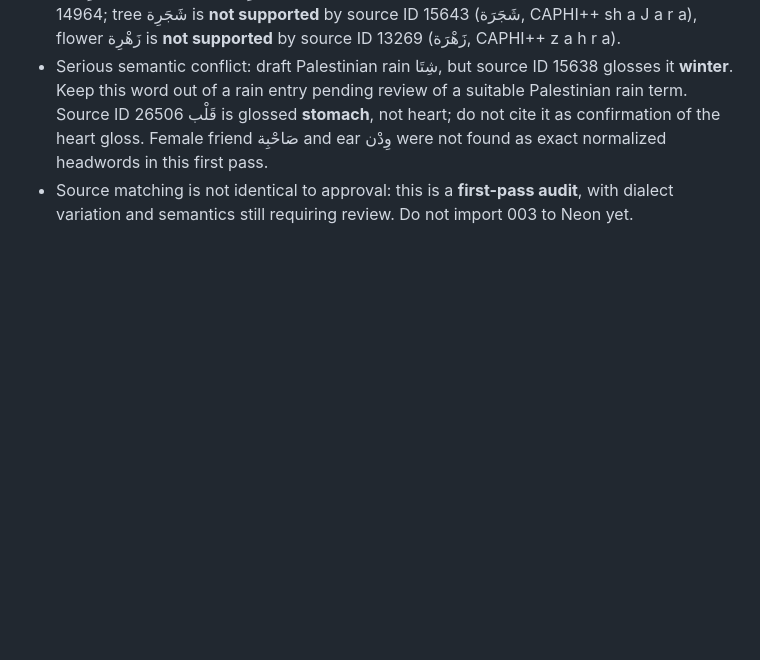
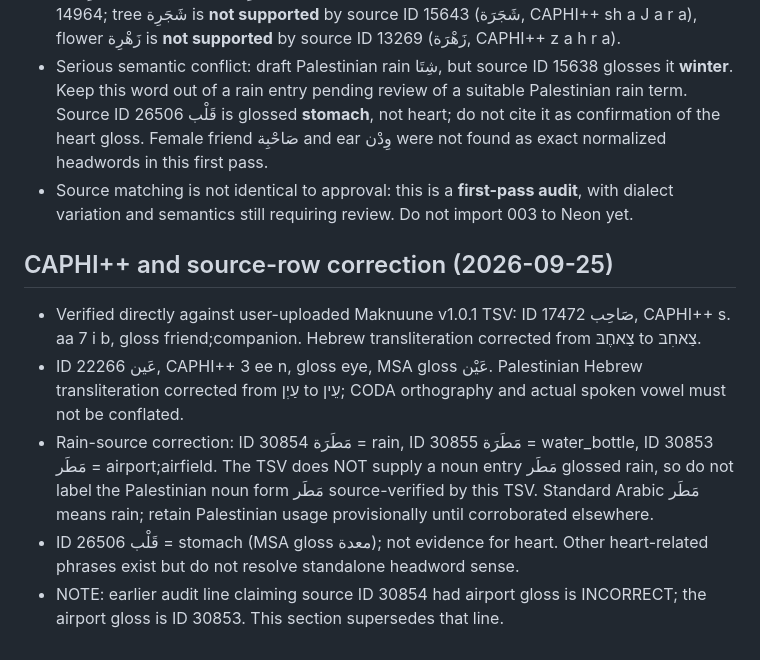
Before and after one commit to rexram987-create/hebrew-arabic-dictionary, a Markdown page: database/003_review_audit.md, the part around the change. Drawn GitHub-style; blank space fills up the shorter version.

Commit message:
Record CAPHI pronunciation fixes and correct Maknuune rain row IDs

```diff
--- a/database/003_review_audit.md
+++ b/database/003_review_audit.md
@@ -41,3 +41,10 @@ Obtain the source lexicon TSV from the project site's official download, record
 - Corrections needed in candidate draft: Palestinian sister should be compared to أُخُت, son to اِبِن, girl/daughter to بِنِت, man to زَلَمِة, hair to شَعَر, fish سَمَكِة is **supported** by source ID 14964; tree شَجَرِة is **not supported** by source ID 15643 (شَجَرَة, CAPHI++ sh a J a r a), flower زَهْرِة is **not supported** by source ID 13269 (زَهْرَة, CAPHI++ z a h r a).
 - Serious semantic conflict: draft Palestinian rain شِتَا, but source ID 15638 glosses it **winter**. Keep this word out of a rain entry pending review of a suitable Palestinian rain term. Source ID 26506 قَلْب is glossed **stomach**, not heart; do not cite it as confirmation of the heart gloss. Female friend صَاحْبِة and ear وِدْن were not found as exact normalized headwords in this first pass.
 - Source matching is not identical to approval: this is a **first-pass audit**, with dialect variation and semantics still requiring review. Do not import 003 to Neon yet.
+
+## CAPHI++ and source-row correction (2026-09-25)
+- Verified directly against user-uploaded Maknuune v1.0.1 TSV: ID 17472 صَاحِب, CAPHI++ s. aa 7 i b, gloss friend;companion. Hebrew transliteration corrected from צַאחֶבּ to צַאחִבּ.
+- ID 22266 عَين, CAPHI++ 3 ee n, gloss eye, MSA gloss عَيْن. Palestinian Hebrew transliteration corrected from עַיְן to עֵין; CODA orthography and actual spoken vowel must not be conflated.
+- Rain-source correction: ID 30854 مَطَرَة = rain, ID 30855 مَطَرَة = water_bottle, ID 30853 مَطَر = airport;airfield. The TSV does NOT supply a noun entry مَطَر glossed rain, so do not label the Palestinian noun form مَطَر source-verified by this TSV. Standard Arabic مَطَر means rain; retain Palestinian usage provisionally until corroborated elsewhere.
+- ID 26506 قَلْب = stomach (MSA gloss معدة); not evidence for heart. Other heart-related phrases exist but do not resolve standalone headword sense.
+- NOTE: earlier audit line claiming source ID 30854 had airport gloss is INCORRECT; the airport gloss is ID 30853. This section supersedes that line.
```
